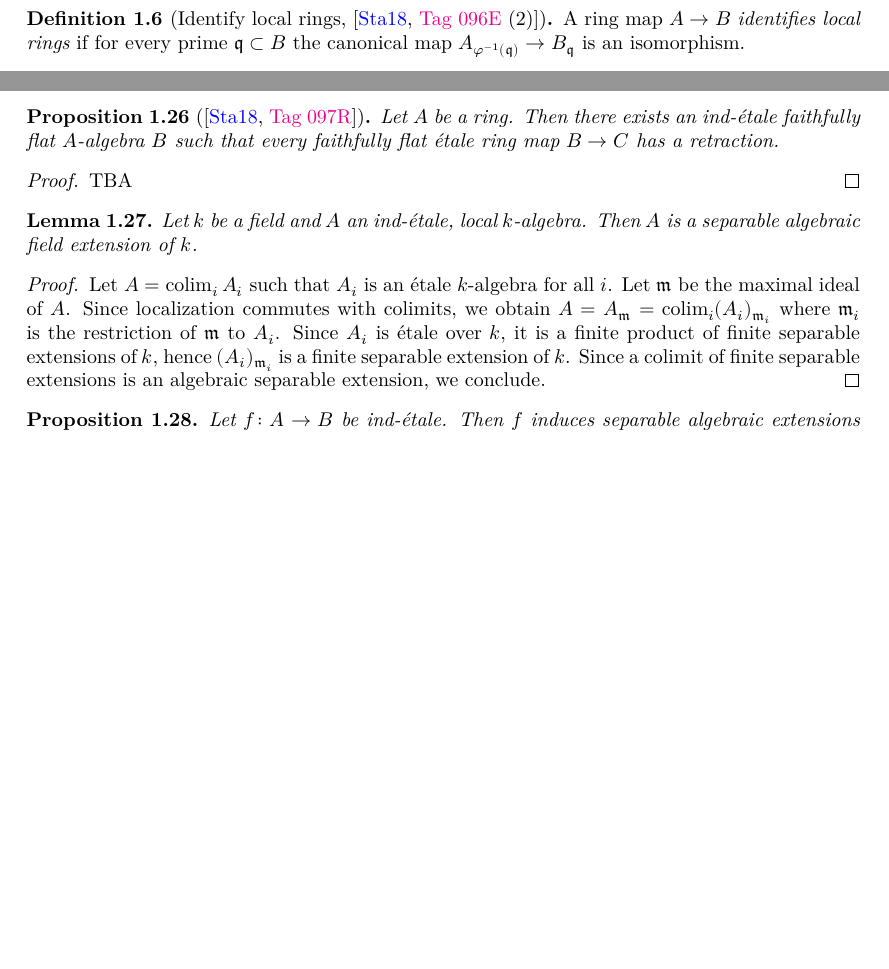
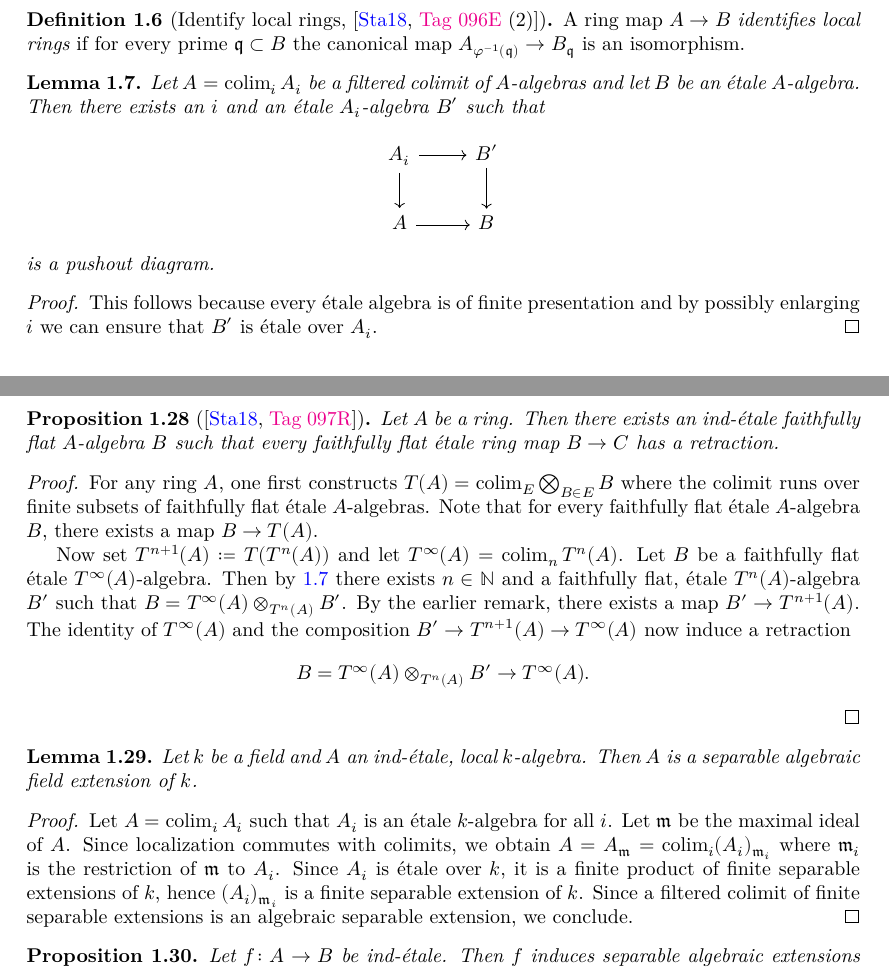
Before and after one commit to chrisflav/proetale, a LaTeX document (blueprint/src/print.tex, which reads blueprint/src/chapters/local-structure-new.tex): two parts of pages 2 and 5 of 17 before the commit and two parts of pages 3 and 6 of 18 after it, joined at a grey line, cut so that both start at the same text, the shorter picture padded with empty space. Compiled offline with XeLaTeX.

Commit message:
progress

```diff
--- a/blueprint/src/chapters/local-structure-new.tex
+++ b/blueprint/src/chapters/local-structure-new.tex
@@ -63,6 +63,23 @@ This chapter serves for the commutative algebra preparation of the remaining par
   \label{def:identify-local-rings}
 \end{definition}
 
+\begin{lemma}
+    Let $A = \colim_i A_i$ be a filtered colimit of $A$-algebras and let $B$ be an étale $A$-algebra. Then
+    there exists an $i$ and an étale $A_i$-algebra $B'$ such that
+    \[
+    \begin{tikzcd}
+        A_i \arrow{r} \arrow{d} & B' \arrow{d} \\
+        A \arrow{r} & B
+    \end{tikzcd}
+    \] is a pushout diagram.
+    \label{lemma:etale-ind-spreads}
+\end{lemma}
+
+\begin{proof}
+    This follows because every étale algebra is of finite presentation and by possibly enlarging $i$ we can ensure
+    that $B'$ is étale over $A_i$.
+\end{proof}
+
 \section{Henselian objects and Henselisation}
 
 In this section we define a generalisation of the notion of a Henselian ring to an arbitrary category. Let $\mathcal{C}$ be a category
@@ -303,4 +336,3 @@ Let $A \to B$ be a ring map inducing algebraic extensions on residue fields at p
 \end{lemma}
 
 \begin{proof}
-    TBA
@@ -307,3 +372,4 @@ Let $A \to B$ be a ring map inducing algebraic extensions on residue fields at p
+    $B = B' \otimes_{A_f} A_{\mathfrak{m}} \to A_{\mathfrak{m}}$ that is a retraction of $A_{\mathfrak{m}} \to B$.
 \end{proof}
 
 \begin{proposition}[{\cite[\href{https://stacks.math.columbia.edu/tag/097R}{Tag 097R}]{stacks-project}}]
@@ -313,7 +379,20 @@ Let $A \to B$ be a ring map inducing algebraic extensions on residue fields at p
 \end{proposition}
 
 \begin{proof}
-    TBA
+    For any ring $A$, one first constructs $T(A) = \colim_{E} \bigotimes_{B \in E} B$ where
+    the colimit runs over finite subsets of faithfully flat étale $A$-algebras. Note that for every faithfully flat étale
+    $A$-algebra $B$, there exists a map $B \to T(A)$.
+
+    Now set $T^{n+1}(A) \coloneqq T(T^n(A))$
+    and let $T^{\infty}(A) = \colim_n T^n(A)$. Let $B$ be a faithfully flat étale $T^{\infty}(A)$-algebra. Then
+    by \ref{lemma:etale-ind-spreads}
+    there exists $n \in \N$ and a faithfully flat, étale $T^n(A)$-algebra $B'$ such that
+    $B = T^{\infty}(A) \otimes_{T^n(A)} B'$. By the earlier remark, there exists a map
+    $B' \to T^{n+1}(A)$. The identity of $T^{\infty}(A)$ and the composition
+    $B' \to T^{n+1}(A) \to T^{\infty}(A)$ now induce a retraction
+    \[
+    B = T^{\infty}(A) \otimes_{T^n(A)} B' \to T^{\infty}(A)
+    .\]
 \end{proof}
 
 \begin{lemma}
@@ -328,7 +407,7 @@ Let $A \to B$ be a ring map inducing algebraic extensions on residue fields at p
     we obtain $A = A_{\mathfrak{m}} = \colim_i (A_i)_{\mathfrak{m}_i}$ where
     $\mathfrak{m}_i$ is the restriction of $\mathfrak{m}$ to $A_i$. Since $A_i$ is étale over $k$,
     it is a finite product of finite separable extensions of $k$, hence $(A_i)_{\mathfrak{m}_i}$
-    is a finite separable extension of $k$. Since a colimit of finite separable
+    is a finite separable extension of $k$. Since a filtered colimit of finite separable
     extensions is an algebraic separable extension, we conclude.
 \end{proof}
 
```
Also changed, not shown: blueprint/src/chapters/local-structure-new.tex (51 more changed lines).
